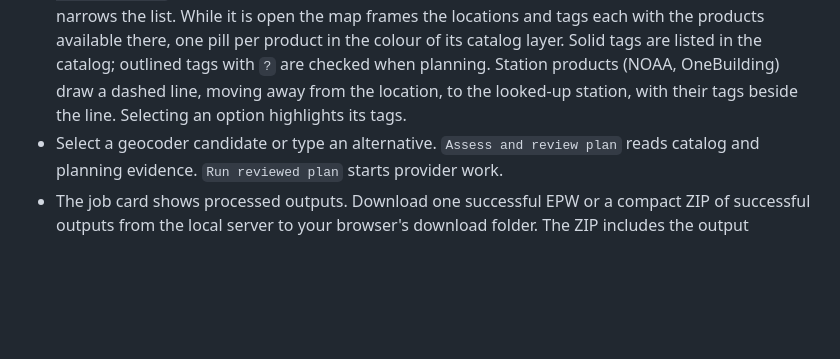
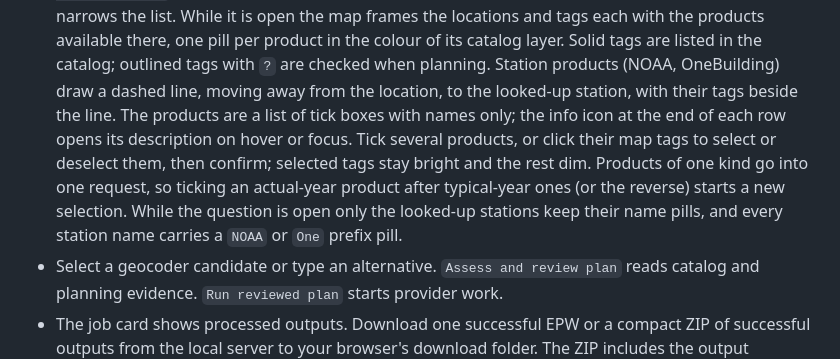
Before and after one commit to Energy-Atlas/openepw, a Markdown page: web/chat-ui/README.md, the part around the change. GitHub-like rendering; blank space fills up the shorter version.

Commit message:
fix(docs): record the product dialog, tag selection and station prefixes

```diff
--- a/web/chat-ui/README.md
+++ b/web/chat-ui/README.md
@@ -63,7 +63,14 @@ Node or this UI.
   colour of its catalog layer. Solid tags are listed in the catalog; outlined
   tags with `?` are checked when planning. Station products (NOAA, OneBuilding)
   draw a dashed line, moving away from the location, to the looked-up station,
-  with their tags beside the line. Selecting an option highlights its tags.
+  with their tags beside the line. The products are a list of tick boxes with
+  names only; the info icon at the end of each row opens its description on
+  hover or focus. Tick several products, or click their map tags to select or
+  deselect them, then confirm; selected tags stay bright and the rest dim.
+  Products of one kind go into one request, so ticking an actual-year product
+  after typical-year ones (or the reverse) starts a new selection. While the
+  question is open only the looked-up stations keep their name pills, and every
+  station name carries a `NOAA` or `One` prefix pill.
 - Select a geocoder candidate or type an alternative. `Assess and review plan`
   reads catalog and planning evidence. `Run reviewed plan` starts provider work.
 - The job card shows processed outputs. Download one successful EPW or a compact
```
Also changed, not shown: docs/plans/2026-09-26-guided-weather-chat-ui.md (+6 -1 lines), docs/validation/2026-09-26-chat-ui.md (+22 -0 lines).
